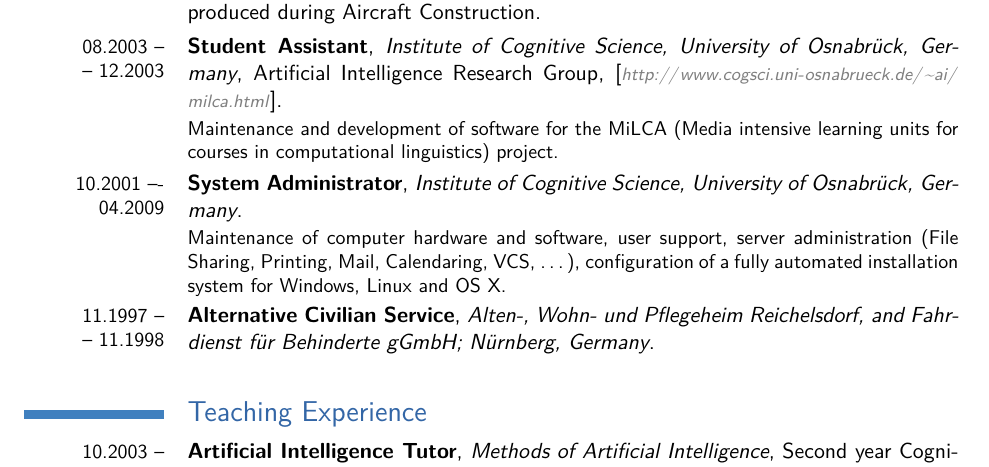
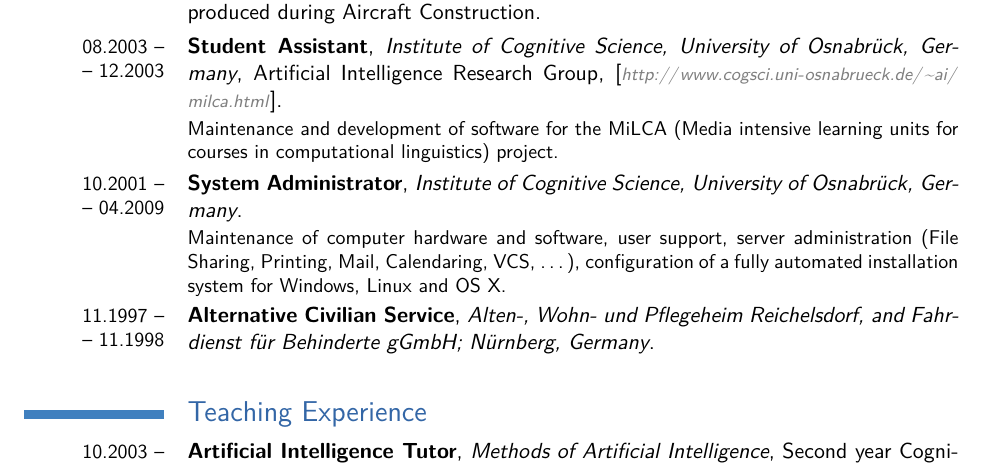
Before and after one commit to iiegn/pub, a LaTeX CV (CV/CV_en.tex): part of page 2 of 4, cut so that both start at the same text. Compiled offline with pdfLaTeX.

Commit message:
minor typo

```diff
--- a/CV/CV_en.tex
+++ b/CV/CV_en.tex
@@ -95,7 +95,7 @@ of the University of Trento [\url{http://www.livememories.org}],[\url{http://por
 	\cventry{04.2006 --\\-- 04.2008}{Research Assistant}{Institute of Applied Informatics and Formal Description Methods, University of Karlsruhe, Germany}{Knowledge Management Research Group}{[\url{http://www.aifb.uni-karlsruhe.de/Forschungsgruppen/WBS/english}]}{Maintenance and development of software and scientific counsel; e.g.~evaluating CL tools for OmniFind+UIMA and hooking them together. }
 	\cventry{08.2004 --\\-- 10.2005}{Research Participant}{Cooperation between the Universities of Osnabr\"{u}ck and Hildesheim, and the Aircraft Manufacturer AIRBUS}{Project to research Methodologies and Technologies to analyze and structure the huge Amount of Documentation produced during Aircraft Construction}{}{}
 	\cventry{08.2003 --\\-- 12.2003}{Student Assistant}{Institute of Cognitive Science, University of Osnabr\"{u}ck, Germany}{Artificial Intelligence Research Group}{[\url{http://www.cogsci.uni-osnabrueck.de/~ai/milca.html}]}{Maintenance and development of software for the MiLCA (Media intensive learning units for courses in computational linguistics) project.}
-	\cventry{10.2001 --\-- 04.2009}{System Administrator}{Institute of Cognitive Science, University of Osnabr\"{u}ck, Germany}{}{}{Maintenance of computer hardware and software, user support, server administration (File Sharing, Printing, Mail, Calendaring, VCS, \ldots), configuration of a fully automated installation system for Windows, Linux and OS~X.}
+	\cventry{10.2001 --\\-- 04.2009}{System Administrator}{Institute of Cognitive Science, University of Osnabr\"{u}ck, Germany}{}{}{Maintenance of computer hardware and software, user support, server administration (File Sharing, Printing, Mail, Calendaring, VCS, \ldots), configuration of a fully automated installation system for Windows, Linux and OS~X.}
 	\cventry{11.1997 --\\-- 11.1998}{Alternative Civilian Service}{Alten-, Wohn- und Pflegeheim Reichelsdorf, and Fahrdienst f\"{u}r Behinderte gGmbH; N\"{u}rnberg, Germany}{}{}{}
 \closesection{}
 
```
Also changed, not shown: CV/CV_en.pdf.
